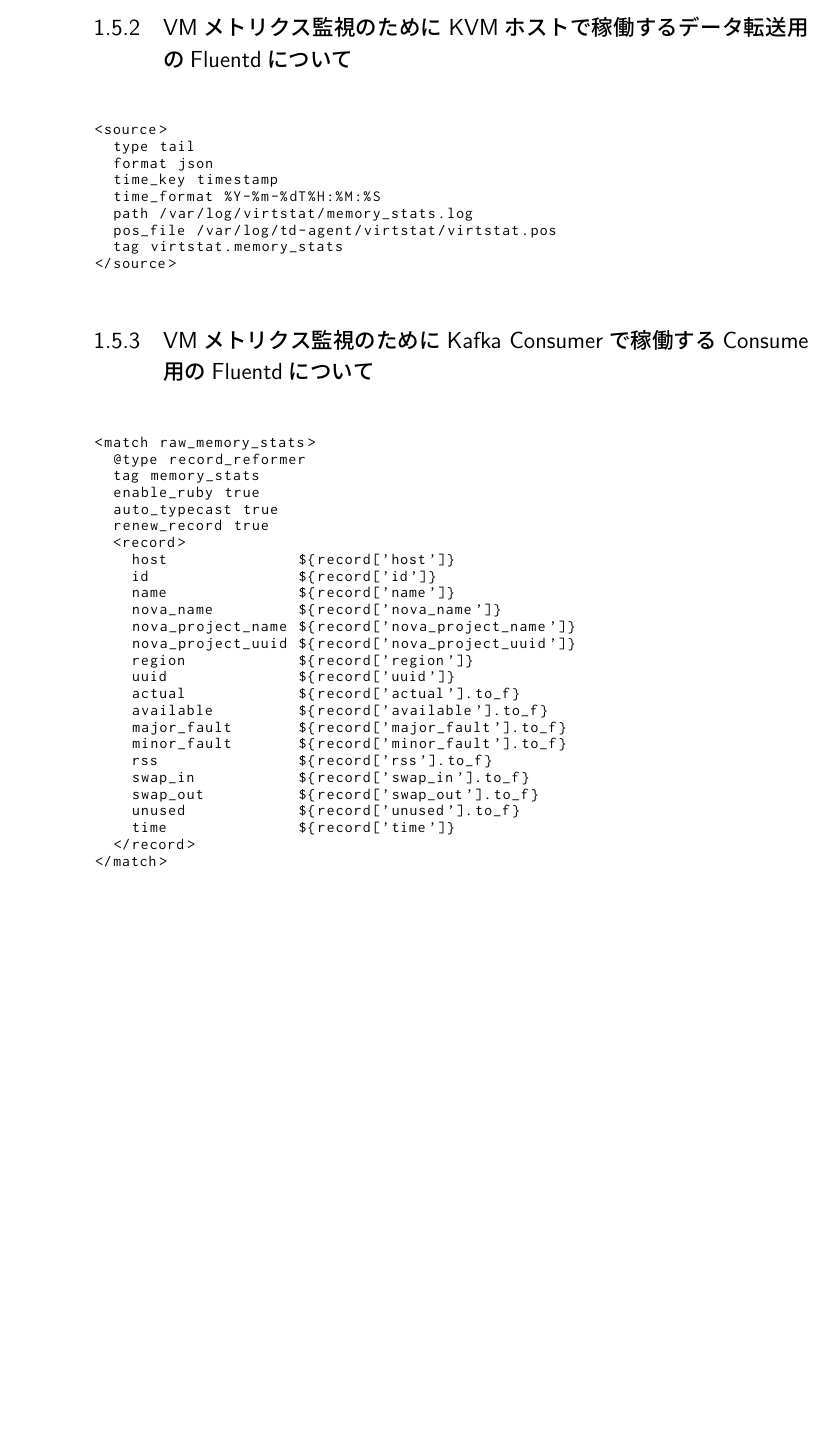
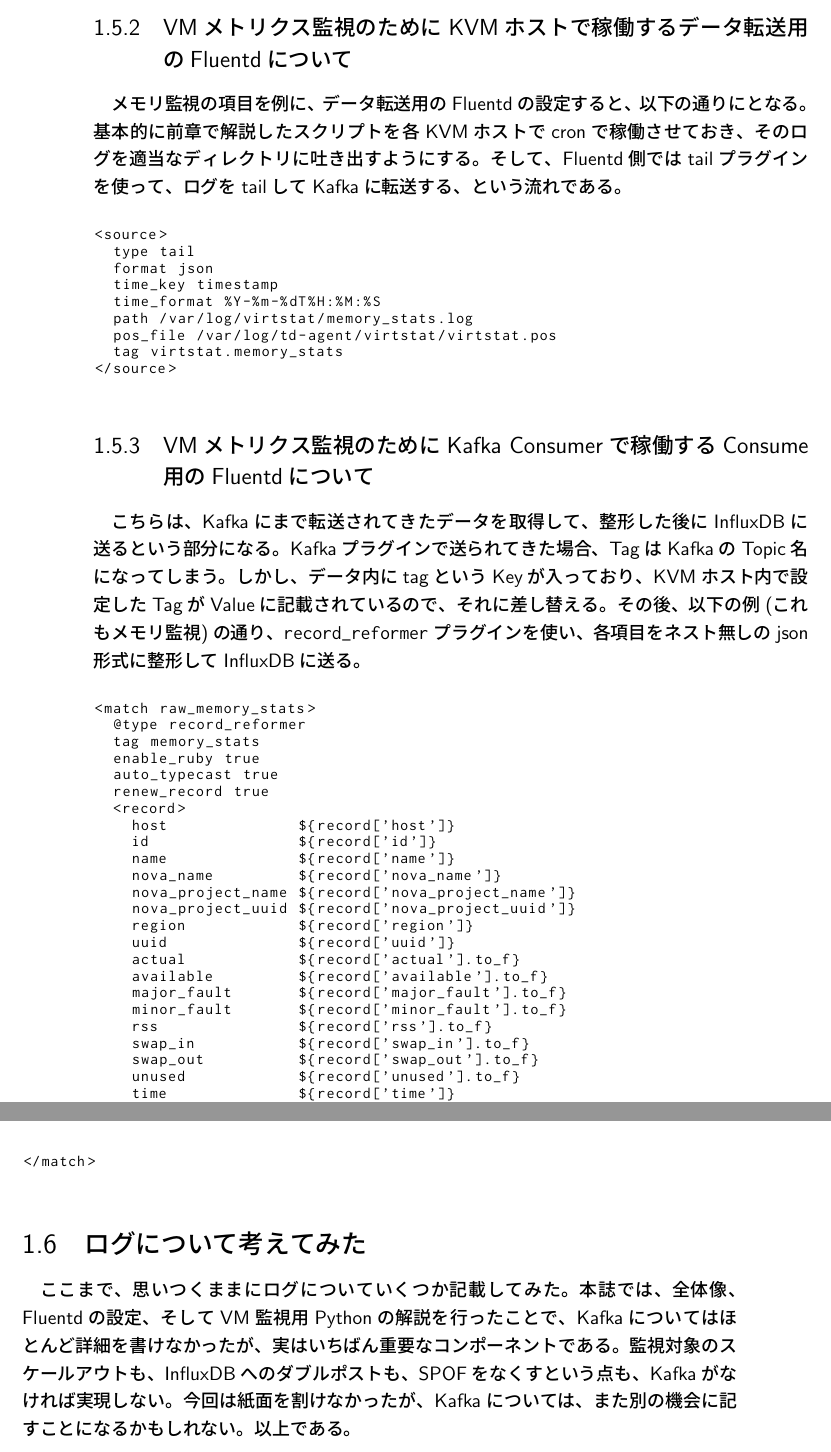
Before and after one commit to Project-VI/c91, a LaTeX book (main.tex, which reads log-system.tex): part of page 15 of 31 before the commit and two parts of pages 15 and 16 of 32 after it, the two joined at a grey line, cut so that both start at the same text, the shorter picture padded with empty space. Compiled offline with pLaTeX and dvipdfmx.

Commit message:
complate log part

```diff
--- a/log-system.tex
+++ b/log-system.tex
@@ -559,6 +559,7 @@
 
 
 \subsection{VMメトリクス監視のためにKVMホストで稼働するデータ転送用のFluentdについて}
+メモリ監視の項目を例に、データ転送用のFluentdの設定すると、以下の通りにとなる。基本的に前章で解説したスクリプトを各KVMホストでcronで稼働させておき、そのログを適当なディレクトリに吐き出すようにする。そして、Fluentd側ではtailプラグインを使って、ログをtailしてKafkaに転送する、という流れである。
 
 \begin{lstlisting}
 <source>
@@ -573,6 +574,7 @@
 \end{lstlisting}
 
 \subsection{VMメトリクス監視のためにKafka Consumerで稼働するConsume用のFluentdについて}
+こちらは、Kafkaにまで転送されてきたデータを取得して、整形した後にInfluxDBに送るという部分になる。Kafkaプラグインで送られてきた場合、TagはKafkaのTopic名になってしまう。しかし、データ内にtagというKeyが入っており、KVMホスト内で設定したTagがValueに記載されているので、それに差し替える。その後、以下の例(これもメモリ監視)の通り、\verb|record_reformer|プラグインを使い、各項目をネスト無しのjson形式に整形してInfluxDBに送る。
 
 \begin{lstlisting}
 <match raw_memory_stats>
@@ -602,3 +604,6 @@
   </record>
 </match>
 \end{lstlisting}
+
+\section{ログについて考えてみた}
+ここまで、思いつくままにログについていくつか記載してみた。本誌では、全体像、Fluentdの設定、そしてVM監視用Pythonの解説を行ったことで、Kafkaについてはほとんど詳細を書けなかったが、実はいちばん重要なコンポーネントである。監視対象のスケールアウトも、InfluxDBへのダブルポストも、SPOFをなくすという点も、Kafkaがなければ実現しない。今回は紙面を割けなかったが、Kafkaについては、また別の機会に記すことになるかもしれない。以上である。
```
Also changed, not shown: log-system.tex (6 more changed lines).
